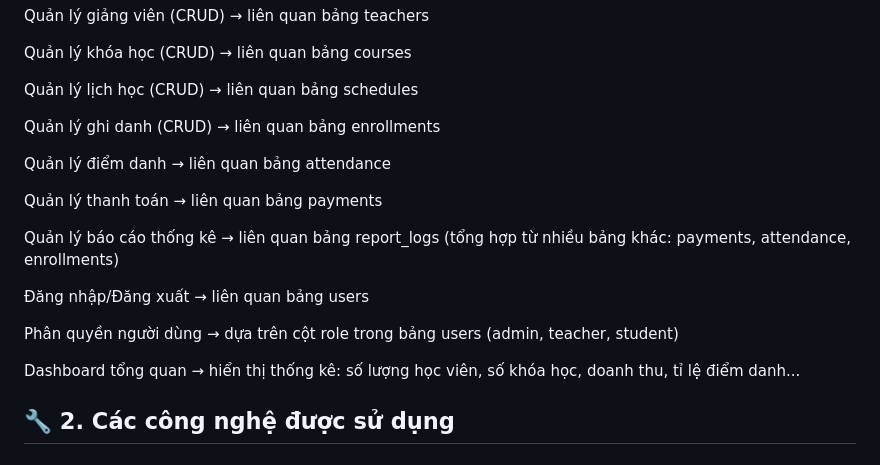
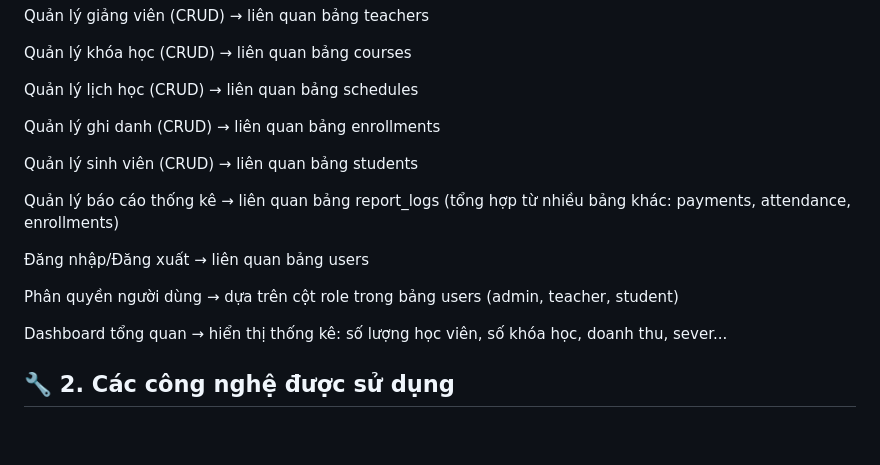
Before and after one commit to chung445/Manguonmo_nhom9, a Markdown page: README.md, the part around the change. Drawn GitHub-style; blank space fills up the shorter version.

```diff
--- a/README.md
+++ b/README.md
@@ -32,9 +32,7 @@ Quản lý lịch học (CRUD) → liên quan bảng schedules
 
 Quản lý ghi danh (CRUD) → liên quan bảng enrollments
 
-Quản lý điểm danh → liên quan bảng attendance
-
-Quản lý thanh toán → liên quan bảng payments
+Quản lý sinh viên (CRUD) → liên quan bảng students
 
 Quản lý báo cáo thống kê → liên quan bảng report_logs (tổng hợp từ nhiều bảng khác: payments, attendance, enrollments)
 
@@ -42,7 +40,7 @@ Quản lý báo cáo thống kê → liên quan bảng report_logs (tổng hợp
 
 Phân quyền người dùng → dựa trên cột role trong bảng users (admin, teacher, student)
 
-Dashboard tổng quan → hiển thị thống kê: số lượng học viên, số khóa học, doanh thu, tỉ lệ điểm danh...
+Dashboard tổng quan → hiển thị thống kê: số lượng học viên, số khóa học, doanh thu, sever...
 
 ## 🔧 2. Các công nghệ được sử dụng
 <div align="center">
```
